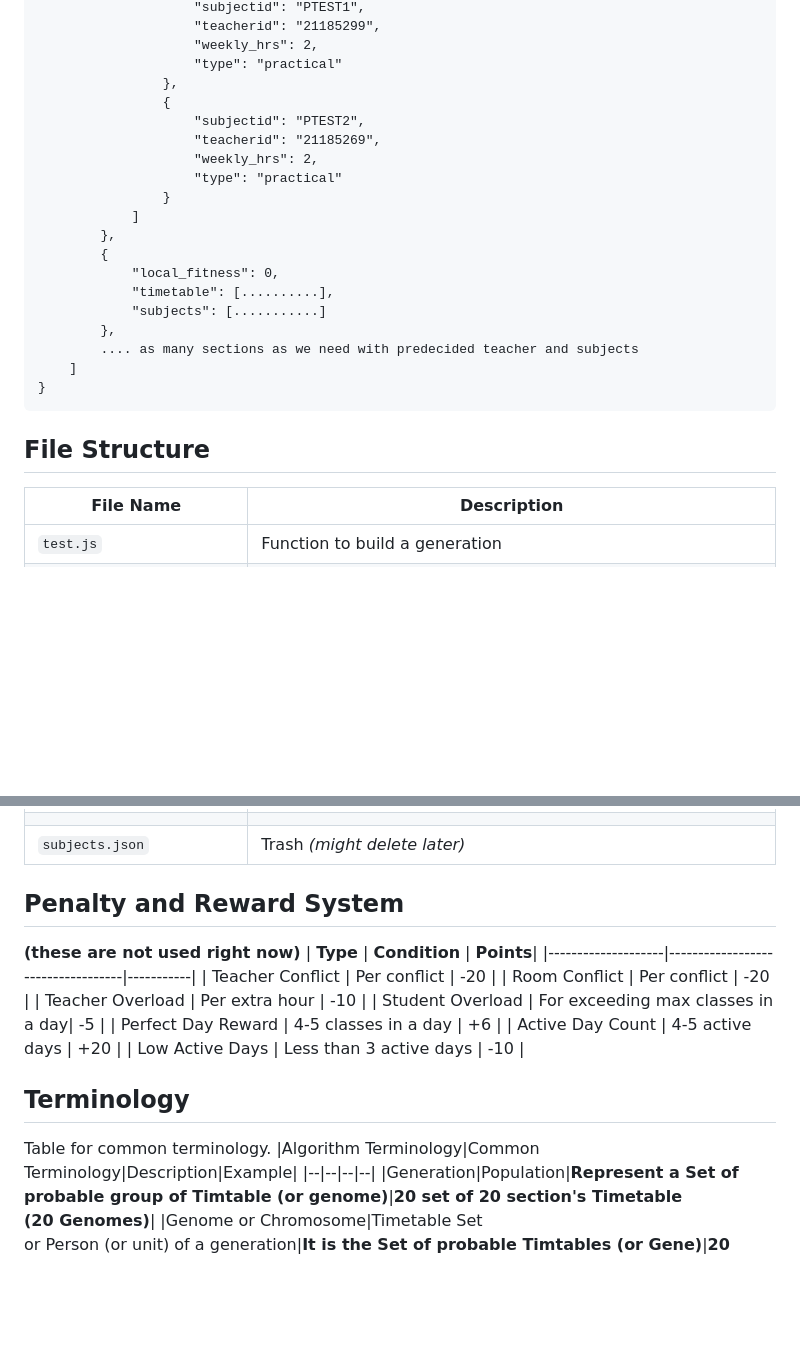
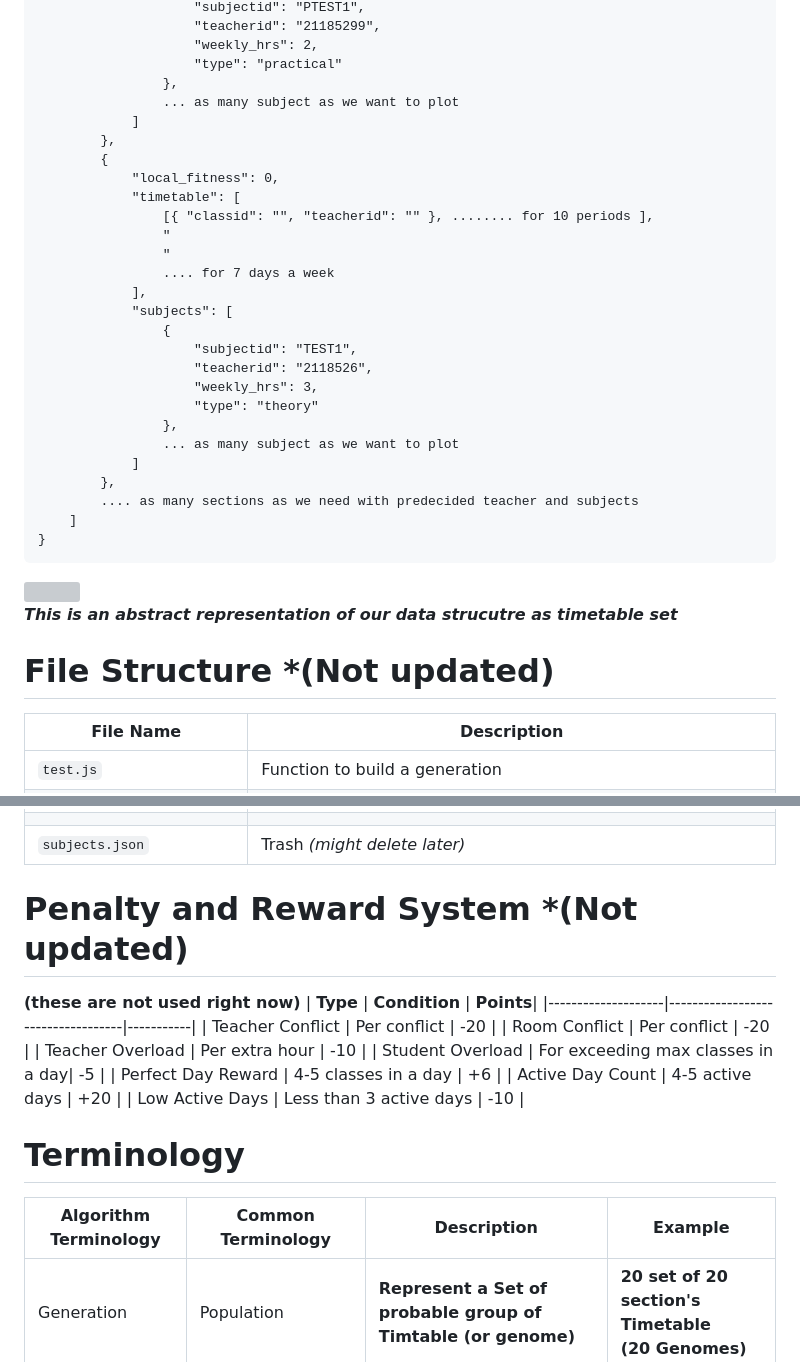
Before and after one commit to ayush-saklani/classsync-generator, a Markdown page: README.md, 2 parts joined by grey strips. Rendered like a GitHub page; blank space fills up the shorter version; grey boxes are pictures that could not be loaded.

````diff
--- a/README.md
+++ b/README.md
@@ -53,24 +56,37 @@ data.JSON (example)
                     "weekly_hrs": 2,
                     "type": "practical"
                 },
-                {
-                    "subjectid": "PTEST2",
-                    "teacherid": "21185269",
-                    "weekly_hrs": 2,
-                    "type": "practical"
-                }
+                ... as many subject as we want to plot
             ]
         },
         {
             "local_fitness": 0,
-            "timetable": [..........],
-            "subjects": [...........]
+            "timetable": [
+                [{ "classid": "", "teacherid": "" }, ........ for 10 periods ],
+                "
+                "
+                .... for 7 days a week
+            ],
+            "subjects": [
+                {
+                    "subjectid": "TEST1",
+                    "teacherid": "2118526",
+                    "weekly_hrs": 3,
+                    "type": "theory"
+                },
+                ... as many subject as we want to plot
+            ]
         },
         .... as many sections as we need with predecided teacher and subjects
     ]
 }
 ```
-## File Structure
+
+<img src="assets/img/structure.svg" width="100%"/>
+
+___This is an abstract representation of our data strucutre as timetable set___
+
+# File Structure *(Not updated)
 | **File Name**           | **Description**
 |--------------------|-----------------------------------|
 |`test.js`                    |  Function to build a generation
@@ -91,7 +107,7 @@ data.JSON (example)
 ||
 |`subjects.json`              |  Trash _(might delete later)_
 
-## Penalty and Reward System
+# Penalty and Reward System *(Not updated)
 __(these are not used right now)__
 | **Type**           | **Condition**                     | **Points**|
 |--------------------|-----------------------------------|-----------|
@@ -103,9 +119,7 @@ __(these are not used right now)__
 | Active Day Count   | 4-5 active days                   | +20       |
 | Low Active Days    | Less than 3 active days           | -10       |
 
-## Terminology
-
-Table for common terminology.
+# Terminology
 |Algorithm Terminology|Common Terminology|Description|Example|
 |--|--|--|--|
 |Generation|Population|**Represent a Set of probable group of Timtable (or genome)**|**20 set of 20 section's Timetable <br>(20 Genomes)**|
````
Also changed, not shown: other parts of README.md (+22 -19 lines), assets/img/GA Flow diagram.png (added), 1 other file.
